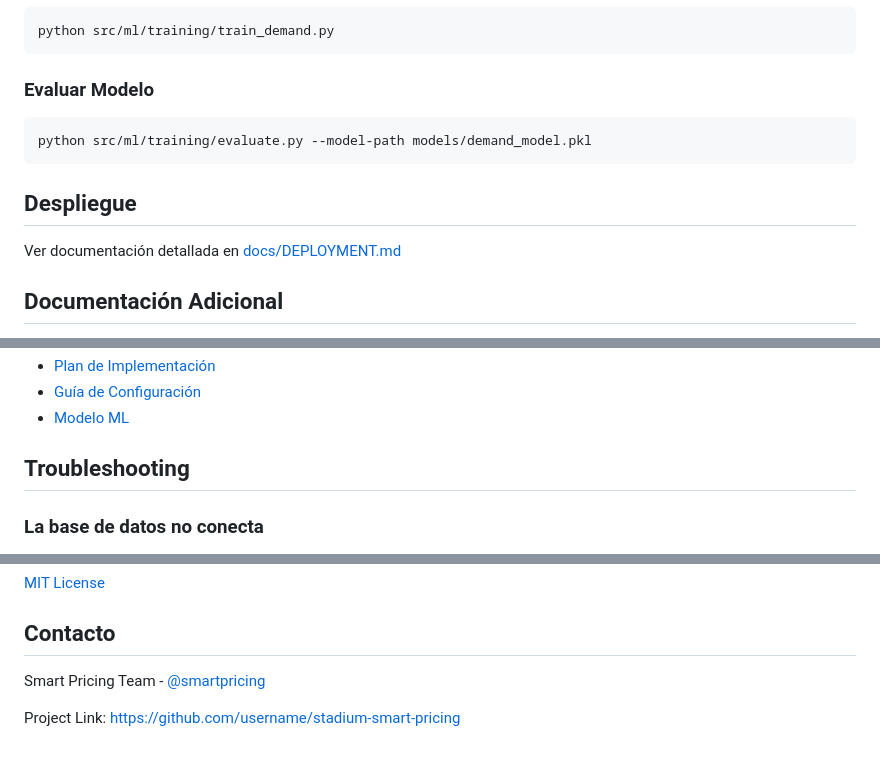
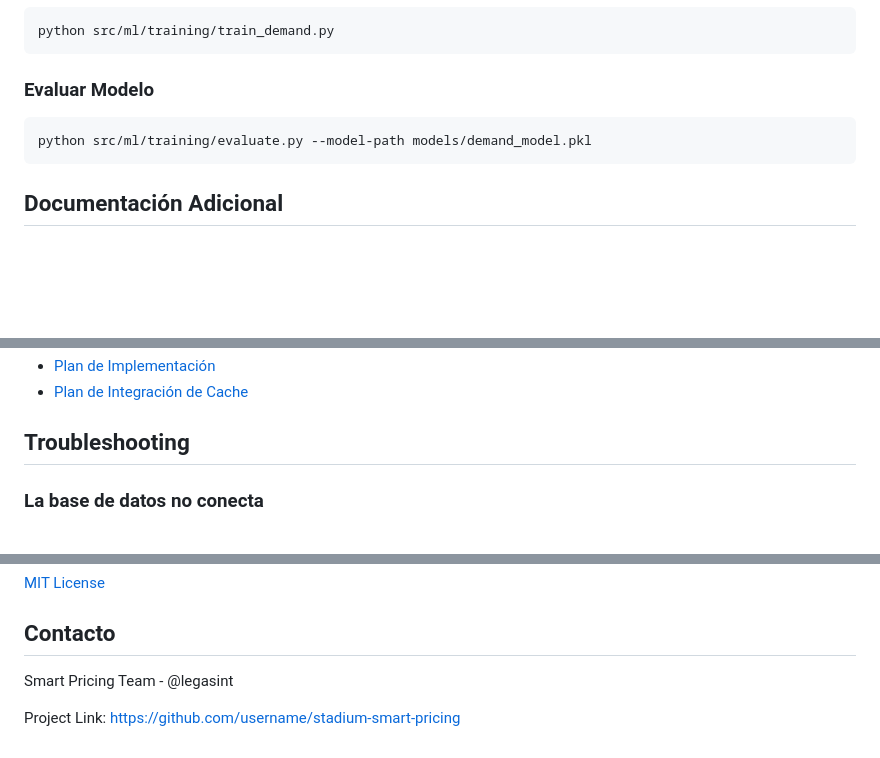
Before and after one commit to arturo-lr-dev/stadium-smart-pricing, a Markdown page: README.md, 3 parts joined by grey strips. Drawn GitHub-style; blank space fills up the shorter version.

Commit message:
docs: Fix README references and update contact info
- Remove references to non-existent documentation files (DEPLOYMENT.md, ARCHITECTURE.md, CONFIGURATION.md, ML_MODEL.md)
- Keep only existing documentation references (IMPLEMENTATION_PLAN.md, CACHE_INTEGRATION_PLAN.md)
- Update contact information to @legasint

````diff
--- a/README.md
+++ b/README.md
@@ -239,9 +239,5 @@ python src/ml/training/train_demand.py
 python src/ml/training/evaluate.py --model-path models/demand_model.pkl
 ```
 
-## Despliegue
-
-Ver documentación detallada en [docs/DEPLOYMENT.md](docs/DEPLOYMENT.md)
-
 ## Documentación Adicional
 
@@ -249,6 +244,5 @@ Ver documentación detallada en [docs/DEPLOYMENT.md](docs/DEPLOYMENT.md)
 - [Plan de Implementación](docs/IMPLEMENTATION_PLAN.md)
-- [Guía de Configuración](docs/CONFIGURATION.md)
-- [Modelo ML](docs/ML_MODEL.md)
+- [Plan de Integración de Cache](docs/CACHE_INTEGRATION_PLAN.md)
 
 ## Troubleshooting
 
@@ -289,6 +283,6 @@ redis-cli -h localhost -p 6379 ping
 
 ## Contacto
 
-Smart Pricing Team - [@smartpricing](https://twitter.com/smartpricing)
+Smart Pricing Team - @legasint
 
 Project Link: [https://github.com/username/stadium-smart-pricing](https://github.com/username/stadium-smart-pricing)
````
Also changed, not shown: other parts of README.md (+0 -1 lines).
